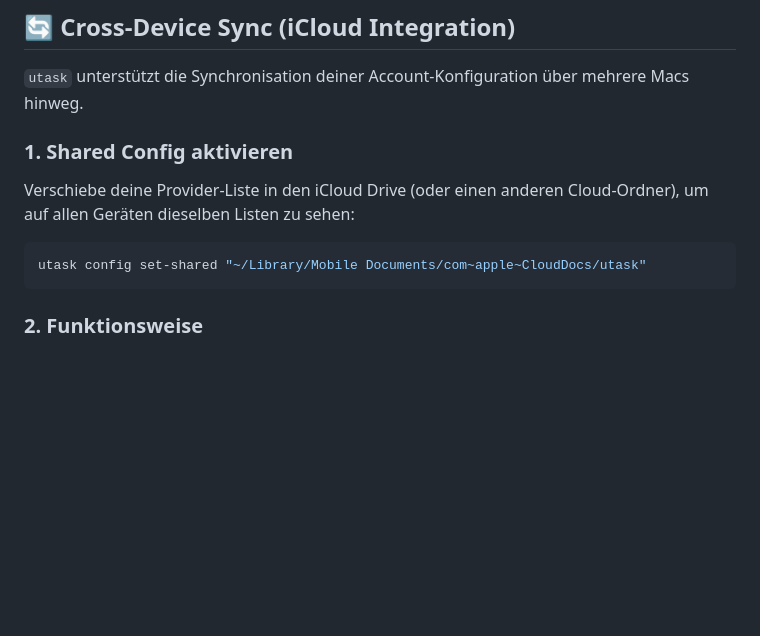
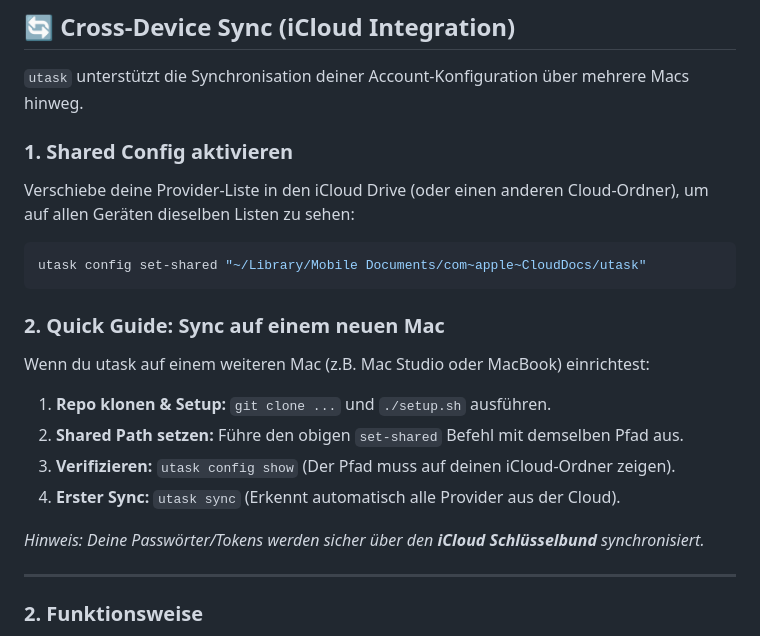
Before and after one commit to aeon022/TaskSync, a Markdown page: README.md, the part around the change. GitHub-like rendering; blank space fills up the shorter version.

Commit message:
docs: add quick guide for cross-device sync to README

````diff
--- a/README.md
+++ b/README.md
@@ -30,12 +30,22 @@ Das Setup erstellt einen Wrapper in `~/.local/bin/utask`. Stelle sicher, dass di
 ## 🔄 Cross-Device Sync (iCloud Integration)
 
 `utask` unterstützt die Synchronisation deiner Account-Konfiguration über mehrere Macs hinweg.
-
 ### 1. Shared Config aktivieren
 Verschiebe deine Provider-Liste in den iCloud Drive (oder einen anderen Cloud-Ordner), um auf allen Geräten dieselben Listen zu sehen:
 ```bash
 utask config set-shared "~/Library/Mobile Documents/com~apple~CloudDocs/utask"
 ```
+
+### 2. Quick Guide: Sync auf einem neuen Mac
+Wenn du utask auf einem weiteren Mac (z.B. Mac Studio oder MacBook) einrichtest:
+1.  **Repo klonen & Setup:** `git clone ...` und `./setup.sh` ausführen.
+2.  **Shared Path setzen:** Führe den obigen `set-shared` Befehl mit demselben Pfad aus.
+3.  **Verifizieren:** `utask config show` (Der Pfad muss auf deinen iCloud-Ordner zeigen).
+4.  **Erster Sync:** `utask sync` (Erkennt automatisch alle Provider aus der Cloud).
+
+*Hinweis: Deine Passwörter/Tokens werden sicher über den **iCloud Schlüsselbund** synchronisiert.*
+
+---
 
 ### 2. Funktionsweise
 *   **`providers.json`**: Wird im Shared Directory gespeichert und hält deine Accounts synchron.
````
